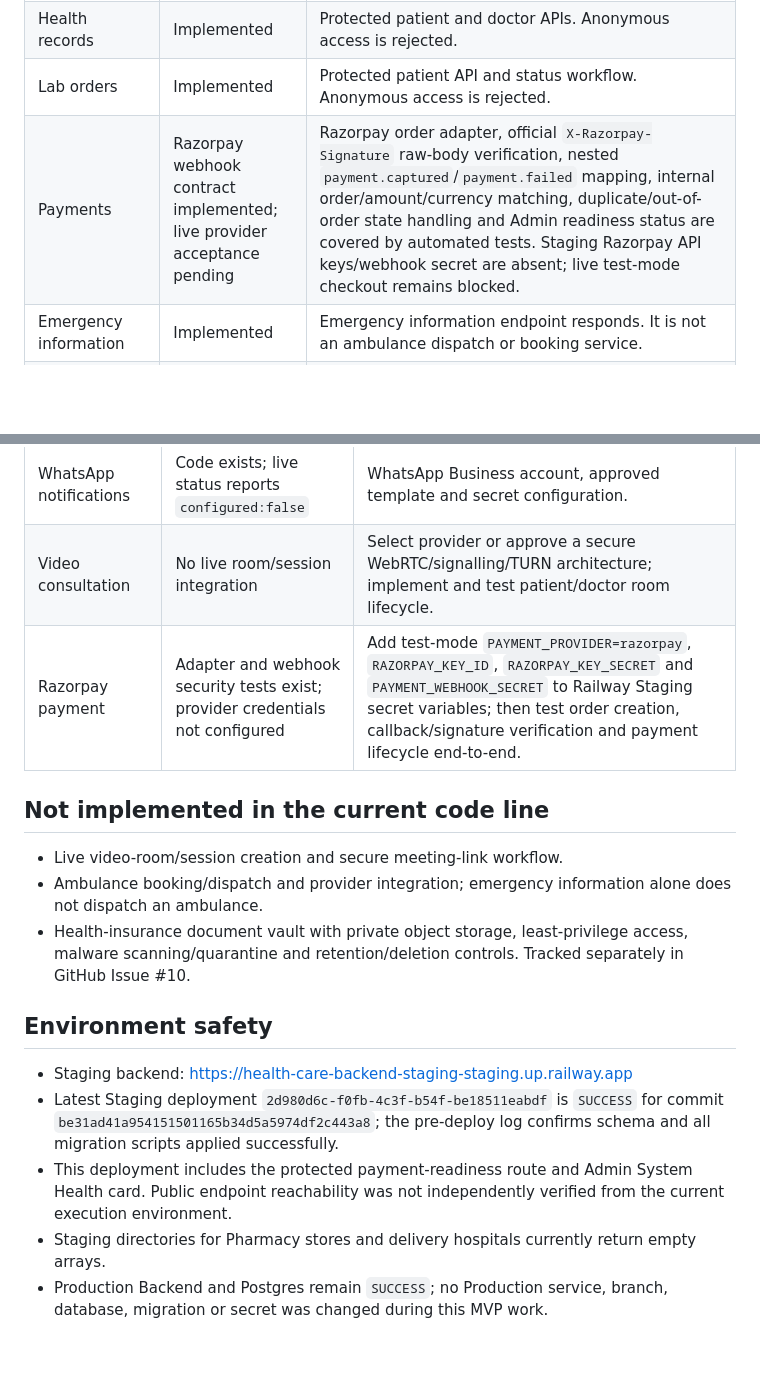
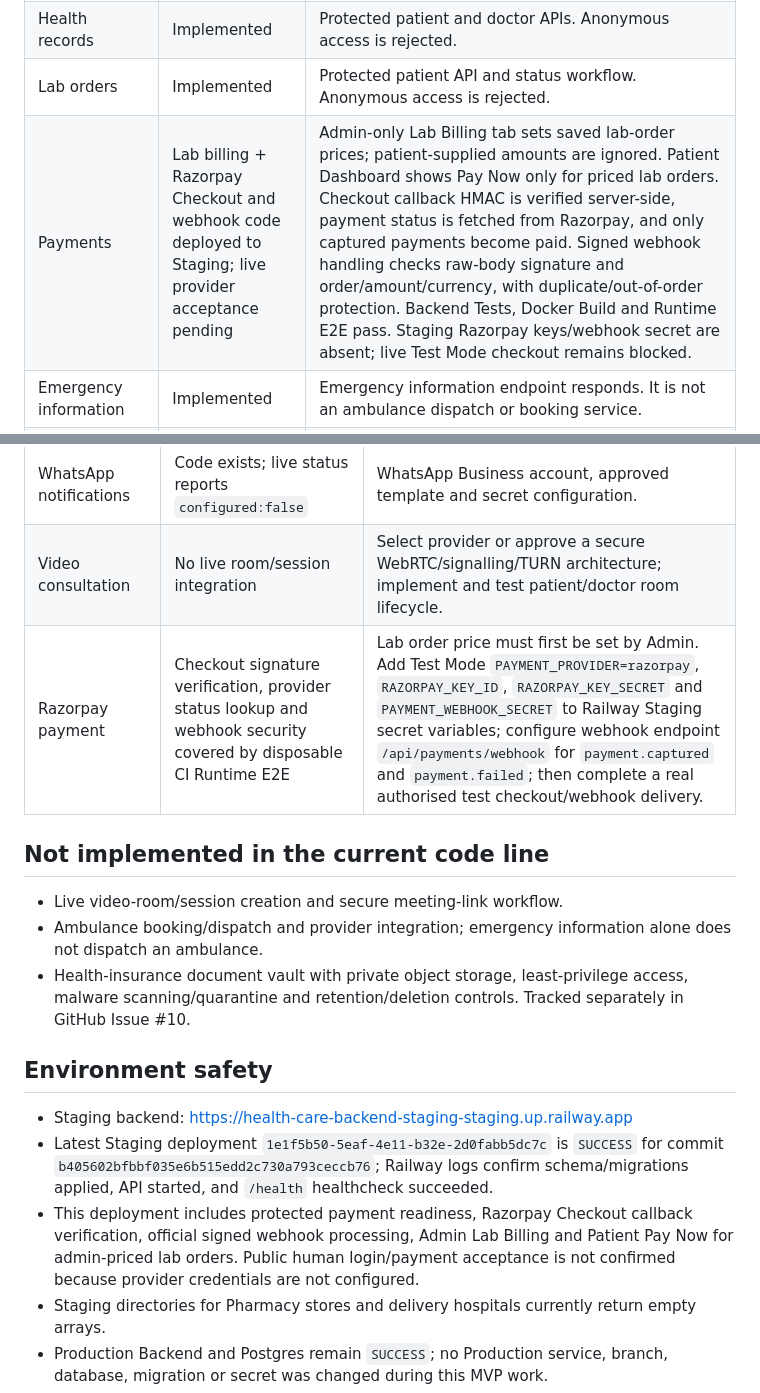
Before and after one commit to ayanshaagency-spec/automatic-octo-umbrella, a Markdown page: docs/healthcare-module-closure-matrix.md, 2 parts joined by grey strips. Drawn GitHub-style; blank space fills up the shorter version.

Commit message:
docs: update MVP payment billing and staging release evidence

```diff
--- a/docs/healthcare-module-closure-matrix.md
+++ b/docs/healthcare-module-closure-matrix.md
@@ -18,7 +18,7 @@ This matrix distinguishes implementation and automated evidence from live provid
 | Prescriptions | Implemented | Protected doctor/patient routes; covered by automated tests. No patient/test prescription data was left in the persistent Staging database. |
 | Health records | Implemented | Protected patient and doctor APIs. Anonymous access is rejected. |
 | Lab orders | Implemented | Protected patient API and status workflow. Anonymous access is rejected. |
-| Payments | Razorpay webhook contract implemented; live provider acceptance pending | Razorpay order adapter, official `X-Razorpay-Signature` raw-body verification, nested `payment.captured`/`payment.failed` mapping, internal order/amount/currency matching, duplicate/out-of-order state handling and Admin readiness status are covered by automated tests. Staging Razorpay API keys/webhook secret are absent; live test-mode checkout remains blocked. |
+| Payments | Lab billing + Razorpay Checkout and webhook code deployed to Staging; live provider acceptance pending | Admin-only Lab Billing tab sets saved lab-order prices; patient-supplied amounts are ignored. Patient Dashboard shows Pay Now only for priced lab orders. Checkout callback HMAC is verified server-side, payment status is fetched from Razorpay, and only captured payments become paid. Signed webhook handling checks raw-body signature and order/amount/currency, with duplicate/out-of-order protection. Backend Tests, Docker Build and Runtime E2E pass. Staging Razorpay keys/webhook secret are absent; live Test Mode checkout remains blocked. |
 | Emergency information | Implemented | Emergency information endpoint responds. It is not an ambulance dispatch or booking service. |
 | Nearby hospitals | Implemented | Coordinate-based directory API exists; Staging hospital directory currently returns an empty array. |
 | Pharmacy integration | Implemented in the existing Staging code line; release review open | Isolated PostgreSQL Runtime E2E covers hospital/partner stores, catalogue, COD home/hospital orders, stock reservation, prescription matching, patient history, admin queue and fulfilment. Staging has no verified store/product/hospital onboarding data. Migration scripts are applied by the successful Staging pre-deploy step. PR #8 remains Draft and unmerged; no Production release is authorised. |
@@ -32,7 +32,7 @@ This matrix distinguishes implementation and automated evidence from live provid
 | AI assistant | Code exists; live status reports `configured:false` | Approved AI credentials, medical-safety configuration and clinical acceptance. |
 | WhatsApp notifications | Code exists; live status reports `configured:false` | WhatsApp Business account, approved template and secret configuration. |
 | Video consultation | No live room/session integration | Select provider or approve a secure WebRTC/signalling/TURN architecture; implement and test patient/doctor room lifecycle. |
-| Razorpay payment | Adapter and webhook security tests exist; provider credentials not configured | Add test-mode `PAYMENT_PROVIDER=razorpay`, `RAZORPAY_KEY_ID`, `RAZORPAY_KEY_SECRET` and `PAYMENT_WEBHOOK_SECRET` to Railway Staging secret variables; then test order creation, callback/signature verification and payment lifecycle end-to-end. |
+| Razorpay payment | Checkout signature verification, provider status lookup and webhook security covered by disposable CI Runtime E2E | Lab order price must first be set by Admin. Add Test Mode `PAYMENT_PROVIDER=razorpay`, `RAZORPAY_KEY_ID`, `RAZORPAY_KEY_SECRET` and `PAYMENT_WEBHOOK_SECRET` to Railway Staging secret variables; configure webhook endpoint `/api/payments/webhook` for `payment.captured` and `payment.failed`; then complete a real authorised test checkout/webhook delivery. |
 
 ## Not implemented in the current code line
 
@@ -43,8 +43,8 @@ This matrix distinguishes implementation and automated evidence from live provid
 ## Environment safety
 
 - Staging backend: https://health-care-backend-staging-staging.up.railway.app
-- Latest Staging deployment `2d980d6c-f0fb-4c3f-b54f-be18511eabdf` is `SUCCESS` for commit `be31ad41a954151501165b34d5a5974df2c443a8`; the pre-deploy log confirms schema and all migration scripts applied successfully.
-- This deployment includes the protected payment-readiness route and Admin System Health card. Public endpoint reachability was not independently verified from the current execution environment.
+- Latest Staging deployment `1e1f5b50-5eaf-4e11-b32e-2d0fabb5dc7c` is `SUCCESS` for commit `b405602bfbbf035e6b515edd2c730a793ceccb76`; Railway logs confirm schema/migrations applied, API started, and `/health` healthcheck succeeded.
+- This deployment includes protected payment readiness, Razorpay Checkout callback verification, official signed webhook processing, Admin Lab Billing and Patient Pay Now for admin-priced lab orders. Public human login/payment acceptance is not confirmed because provider credentials are not configured.
 - Staging directories for Pharmacy stores and delivery hospitals currently return empty arrays.
 - Production Backend and Postgres remain `SUCCESS`; no Production service, branch, database, migration or secret was changed during this MVP work.
 - Floot Operations Dashboard typecheck is clean and all five tests pass. Its proxy is pinned to the Staging backend; dedicated Staging admin sign-in is disabled until the environment has its own admin credentials. The preview is ready but unpublished.
```
